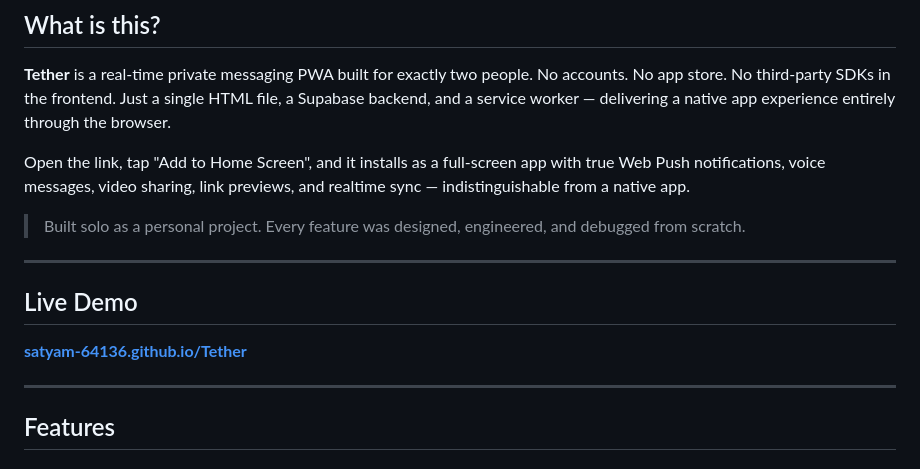
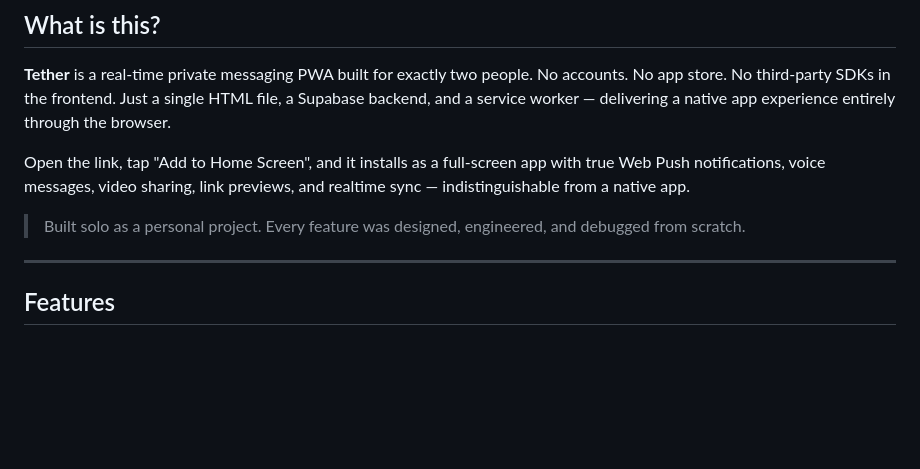
Before and after one commit to satyam-64136/Tether, a Markdown page: README.md, the part around the change. GitHub-like rendering; blank space fills up the shorter version.

```diff
--- a/README.md
+++ b/README.md
@@ -23,11 +23,6 @@ Open the link, tap "Add to Home Screen", and it installs as a full-screen app wi
 
 > Built solo as a personal project. Every feature was designed, engineered, and debugged from scratch.
 
----
-
-## Live Demo
-
-**[satyam-64136.github.io/Tether](https://satyam-64136.github.io/Tether/)**
 
 ---
 
```
